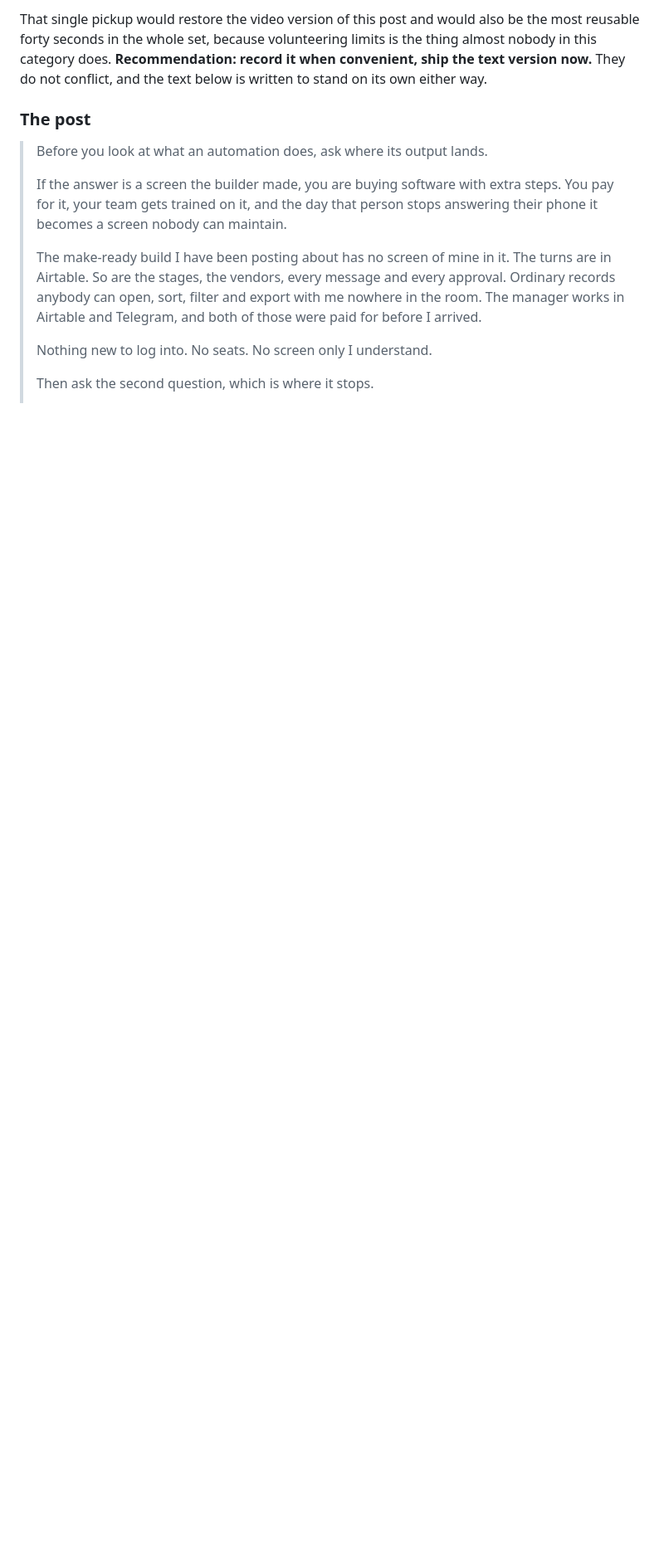
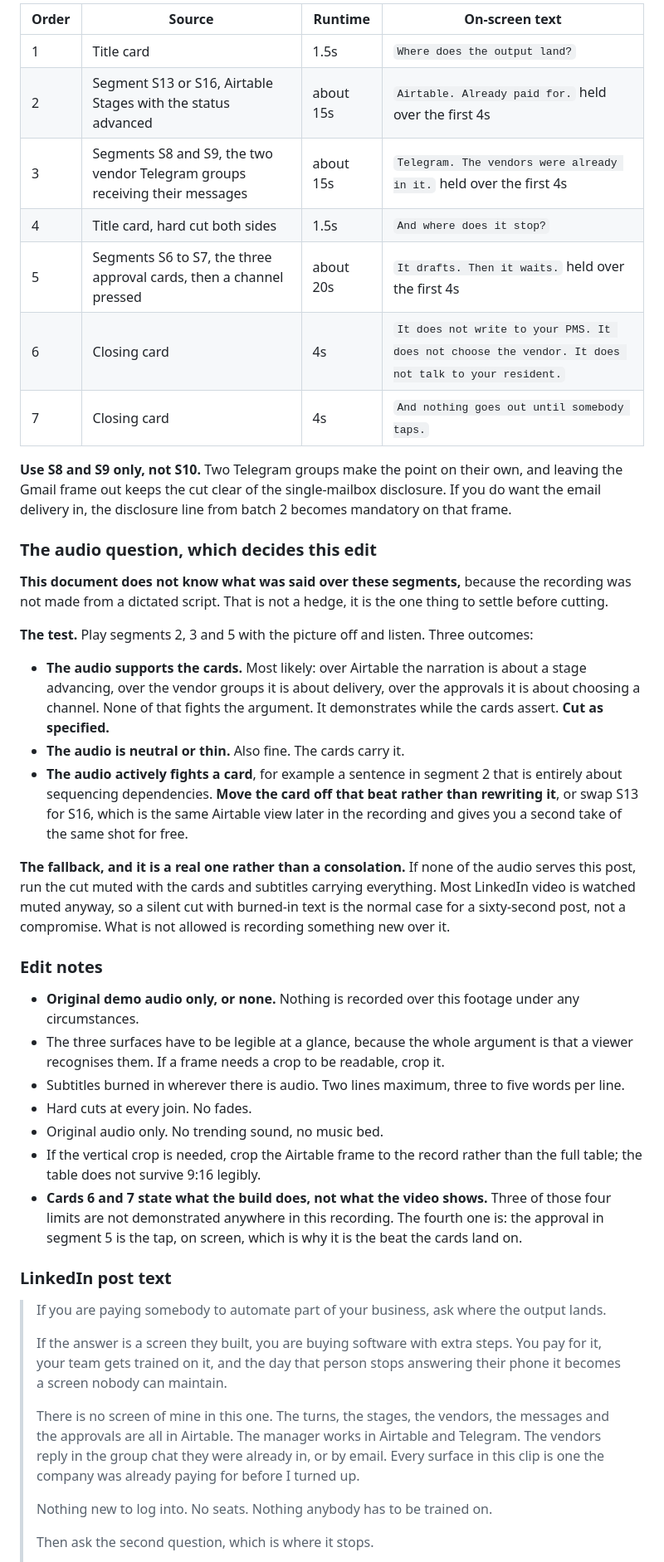
Before and after one commit to SambhavJain26/multistage-operations-handoff-engine, a Markdown page: docs/build-3-content-strategy/linkedin-post-scripts.md, the part around one of its changes. Shown at 83% size. Rendered like a GitHub page; blank space fills up the shorter version.

```diff
--- a/docs/build-3-content-strategy/linkedin-post-scripts.md
+++ b/docs/build-3-content-strategy/linkedin-post-scripts.md
@@ -640,15 +640,47 @@ So it follows post 10 and becomes text. **The argument does not need footage.**
 
-That single pickup would restore the video version of this post and would also be the most reusable forty seconds in the whole set, because volunteering limits is the thing almost nobody in this category does. **Recommendation: record it when convenient, ship the text version now.** They do not conflict, and the text below is written to stand on its own either way.
+| Order | Source | Runtime | On-screen text |
+|---|---|---|---|
+| 1 | Title card | 1.5s | `Where does the output land?` |
+| 2 | Segment S13 or S16, Airtable Stages with the status advanced | about 15s | `Airtable. Already paid for.` held over the first 4s |
+| 3 | Segments S8 and S9, the two vendor Telegram groups receiving their messages | about 15s | `Telegram. The vendors were already in it.` held over the first 4s |
+| 4 | Title card, hard cut both sides | 1.5s | `And where does it stop?` |
+| 5 | Segments S6 to S7, the three approval cards, then a channel pressed | about 20s | `It drafts. Then it waits.` held over the first 4s |
+| 6 | Closing card | 4s | `It does not write to your PMS. It does not choose the vendor. It does not talk to your resident.` |
+| 7 | Closing card | 4s | `And nothing goes out until somebody taps.` |
 
-### The post
+**Use S8 and S9 only, not S10.** Two Telegram groups make the point on their own, and leaving the Gmail frame out keeps the cut clear of the single-mailbox disclosure. If you do want the email delivery in, the disclosure line from batch 2 becomes mandatory on that frame.
 
-> Before you look at what an automation does, ask where its output lands.
+### The audio question, which decides this edit
+
+**This document does not know what was said over these segments,** because the recording was not made from a dictated script. That is not a hedge, it is the one thing to settle before cutting.
+
+**The test.** Play segments 2, 3 and 5 with the picture off and listen. Three outcomes:
+
+- **The audio supports the cards.** Most likely: over Airtable the narration is about a stage advancing, over the vendor groups it is about delivery, over the approvals it is about choosing a channel. None of that fights the argument. It demonstrates while the cards assert. **Cut as specified.**
+- **The audio is neutral or thin.** Also fine. The cards carry it.
+- **The audio actively fights a card**, for example a sentence in segment 2 that is entirely about sequencing dependencies. **Move the card off that beat rather than rewriting it**, or swap S13 for S16, which is the same Airtable view later in the recording and gives you a second take of the same shot for free.
+
+**The fallback, and it is a real one rather than a consolation.** If none of the audio serves this post, run the cut muted with the cards and subtitles carrying everything. Most LinkedIn video is watched muted anyway, so a silent cut with burned-in text is the normal case for a sixty-second post, not a compromise. What is not allowed is recording something new over it.
+
+### Edit notes
+
+- **Original demo audio only, or none.** Nothing is recorded over this footage under any circumstances.
+- The three surfaces have to be legible at a glance, because the whole argument is that a viewer recognises them. If a frame needs a crop to be readable, crop it.
+- Subtitles burned in wherever there is audio. Two lines maximum, three to five words per line.
+- Hard cuts at every join. No fades.
+- Original audio only. No trending sound, no music bed.
+- If the vertical crop is needed, crop the Airtable frame to the record rather than the full table; the table does not survive 9:16 legibly.
+- **Cards 6 and 7 state what the build does, not what the video shows.** Three of those four limits are not demonstrated anywhere in this recording. The fourth one is: the approval in segment 5 is the tap, on screen, which is why it is the beat the cards land on.
+
+### LinkedIn post text
+
+> If you are paying somebody to automate part of your business, ask where the output lands.
 >
-> If the answer is a screen the builder made, you are buying software with extra steps. You pay for it, your team gets trained on it, and the day that person stops answering their phone it becomes a screen nobody can maintain.
+> If the answer is a screen they built, you are buying software with extra steps. You pay for it, your team gets trained on it, and the day that person stops answering their phone it becomes a screen nobody can maintain.
 >
-> The make-ready build I have been posting about has no screen of mine in it. The turns are in Airtable. So are the stages, the vendors, every message and every approval. Ordinary records anybody can open, sort, filter and export with me nowhere in the room. The manager works in Airtable and Telegram, and both of those were paid for before I arrived.
+> There is no screen of mine in this one. The turns, the stages, the vendors, the messages and the approvals are all in Airtable. The manager works in Airtable and Telegram. The vendors reply in the group chat they were already in, or by email. Every surface in this clip is one the company was already paying for before I turned up.
 >
-> Nothing new to log into. No seats. No screen only I understand.
+> Nothing new to log into. No seats. Nothing anybody has to be trained on.
 >
 > Then ask the second question, which is where it stops.
 >
```
Also changed, not shown: other parts of docs/build-3-content-strategy/linkedin-post-scripts.md (+39 -33 lines), docs/build-3-content-strategy/linkedin-content-plan.md (+11 -11 lines).
